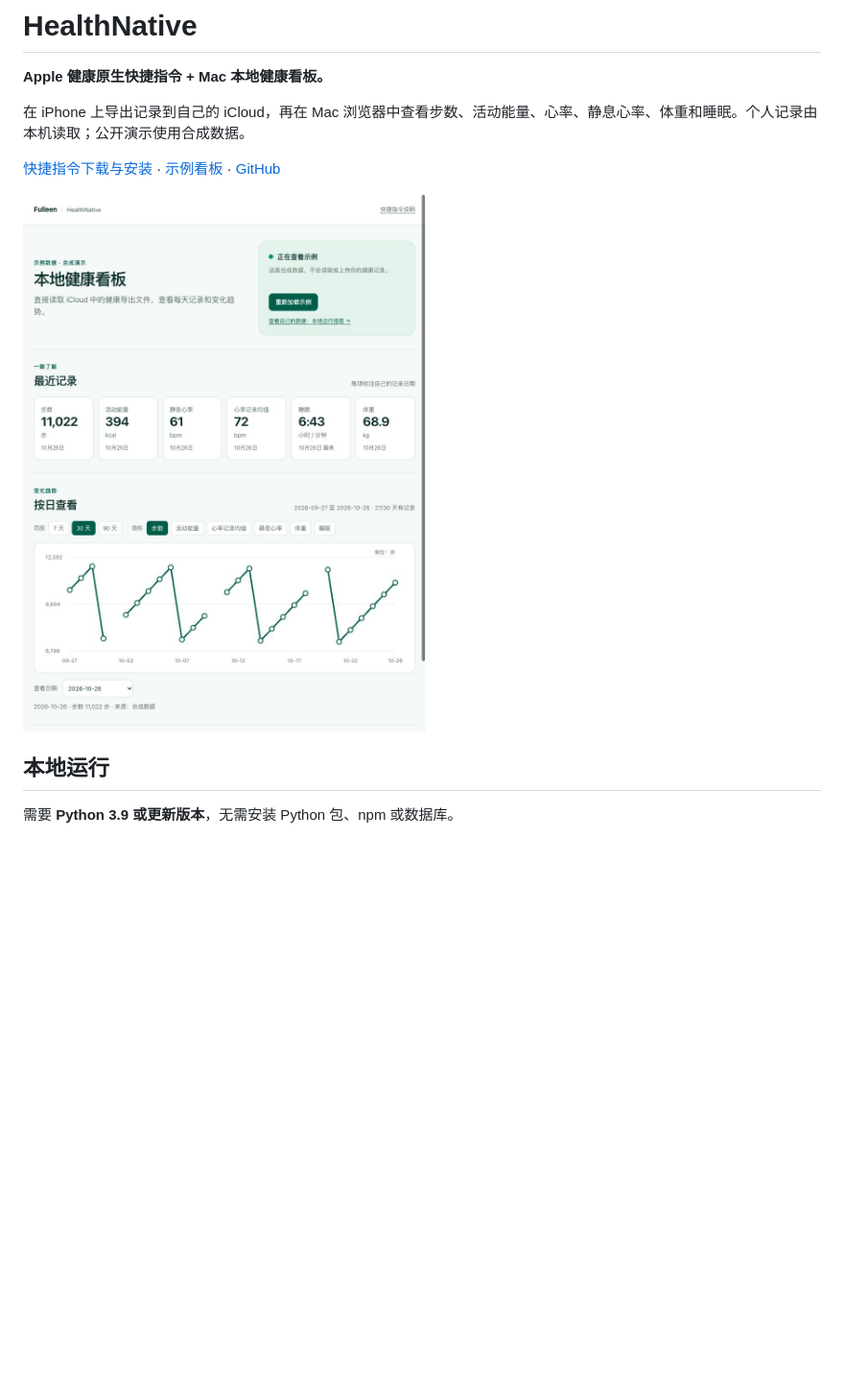
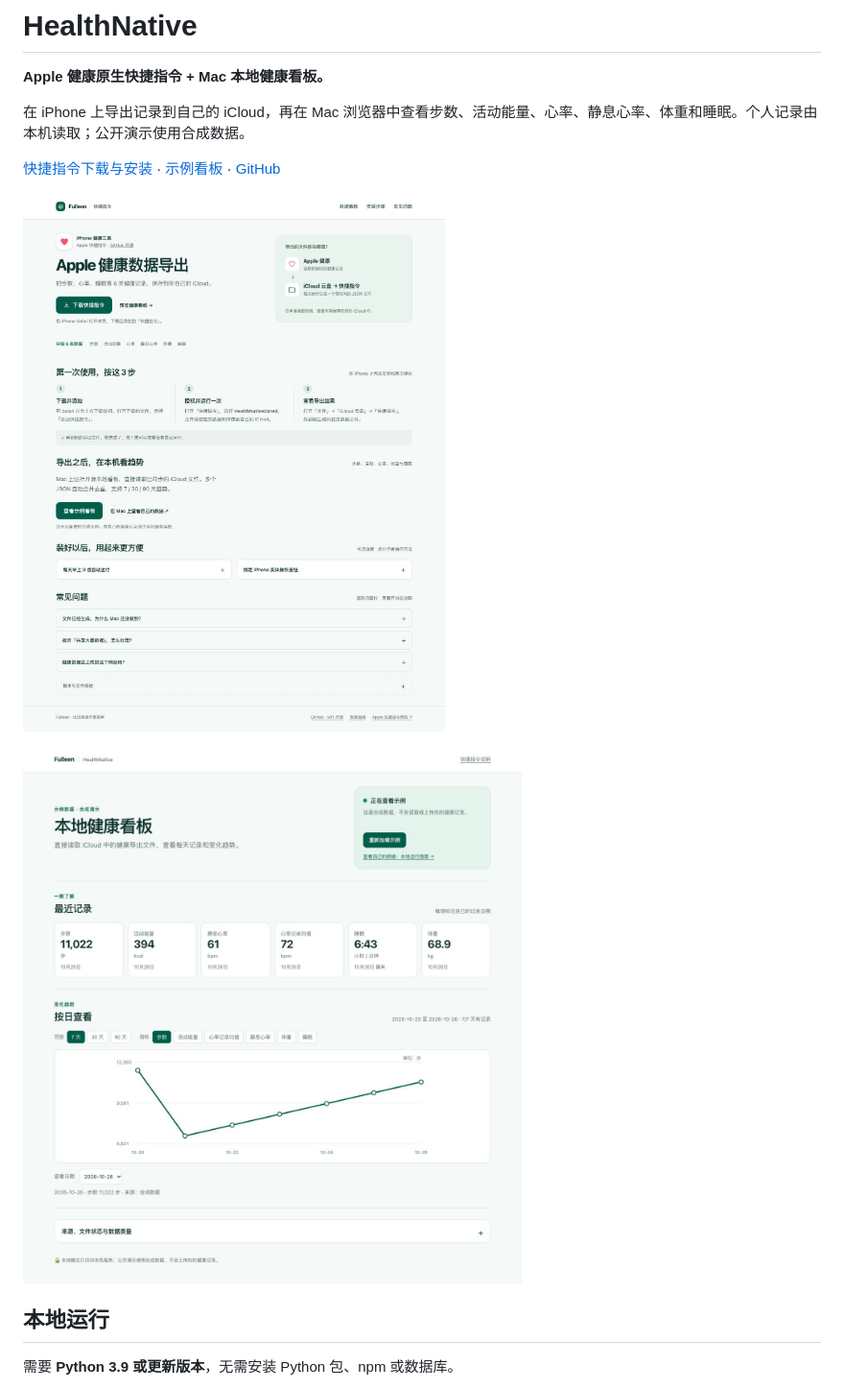
Before and after one commit to fulln/health-native, a Markdown page: README.md, the part around the change. Shown at 96% size. Rendered like a GitHub page; pictures changed too: docs/images/healthnative-demo.jpg, docs/images/healthnative-download.jpg (added); blank space fills up the shorter version.

Commit message:
Make the public workflow visible before installation
Show both the download page and the synthetic local dashboard so readers can understand the product before trying it.

Constraint: Public screenshots must contain synthetic data and omit browser chrome.
Confidence: high
Scope-risk: narrow
Tested: Actual browser captures visually reviewed; dashboard explicitly labels synthetic data.

```diff
--- a/README.md
+++ b/README.md
@@ -5,6 +5,8 @@
 在 iPhone 上导出记录到自己的 iCloud，再在 Mac 浏览器中查看步数、活动能量、心率、静息心率、体重和睡眠。个人记录由本机读取；公开演示使用合成数据。
 
 [快捷指令下载与安装](https://shortcuts.fulleen.com/) · [示例看板](https://shortcuts.fulleen.com/dashboard.html) · [GitHub](https://github.com/fulln/health-native)
+
+![下载与安装页面](docs/images/healthnative-download.jpg)
 
 ![合成示例看板](docs/images/healthnative-demo.jpg)
 
```
